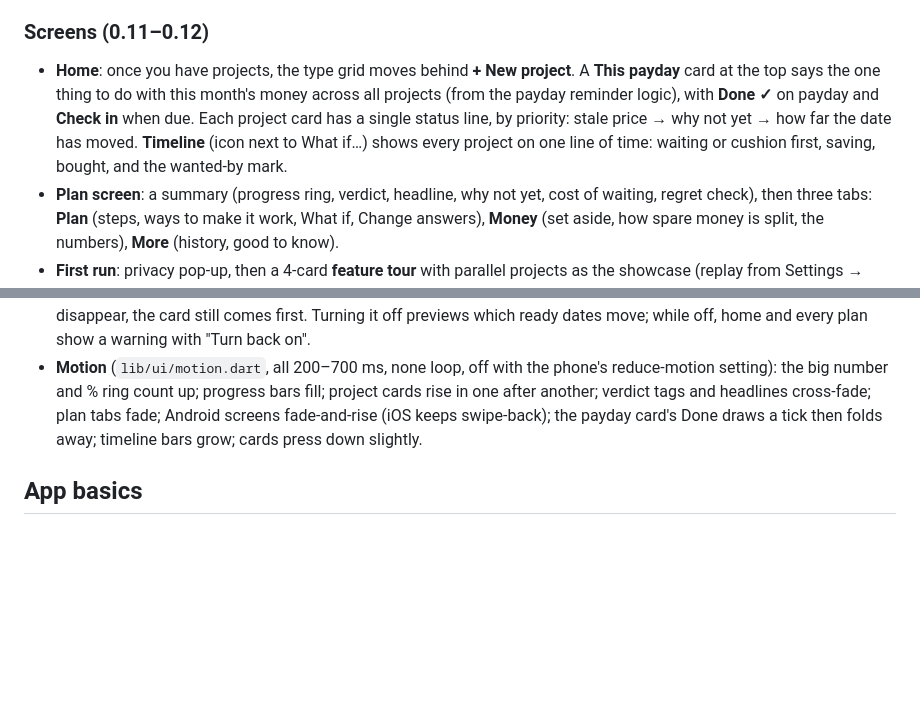
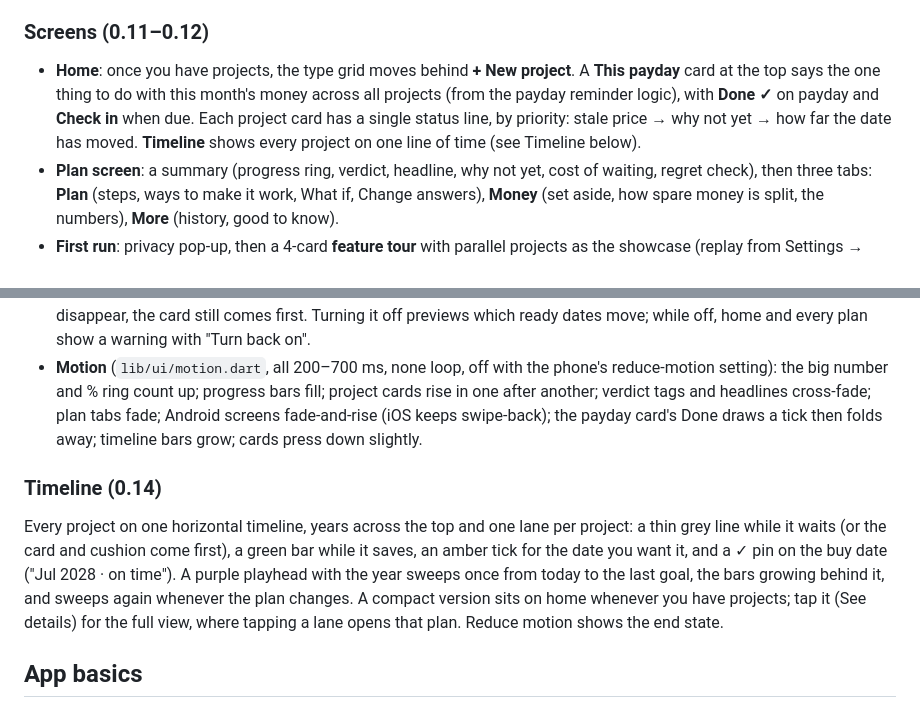
Before and after one commit to Momindo/WealthBuddy, a Markdown page: README.md, 2 parts joined by grey strips. GitHub-like rendering; blank space fills up the shorter version.

Commit message:
README: timeline lanes
Co-Authored-By: Claude Opus 5.5 <noreply@anthropic.com>
Claude-Session: https://claude.ai/code/session_01S95esvfEDC3u4epYDcSZgG

```diff
--- a/README.md
+++ b/README.md
@@ -131,7 +131,7 @@ Every plan that isn't ready now gets one sentence naming the blocker, on the ver
 
 ### Screens (0.11–0.12)
 
-- **Home**: once you have projects, the type grid moves behind **+ New project**. A **This payday** card at the top says the one thing to do with this month's money across all projects (from the payday reminder logic), with **Done ✓** on payday and **Check in** when due. Each project card has a single status line, by priority: stale price → why not yet → how far the date has moved. **Timeline** (icon next to What if…) shows every project on one line of time: waiting or cushion first, saving, bought, and the wanted-by mark.
+- **Home**: once you have projects, the type grid moves behind **+ New project**. A **This payday** card at the top says the one thing to do with this month's money across all projects (from the payday reminder logic), with **Done ✓** on payday and **Check in** when due. Each project card has a single status line, by priority: stale price → why not yet → how far the date has moved. **Timeline** shows every project on one line of time (see Timeline below).
 - **Plan screen**: a summary (progress ring, verdict, headline, why not yet, cost of waiting, regret check), then three tabs: **Plan** (steps, ways to make it work, What if, Change answers), **Money** (set aside, how spare money is split, the numbers), **More** (history, good to know).
 - **First run**: privacy pop-up, then a 4-card **feature tour** with parallel projects as the showcase (replay from Settings → How it works). Money questions are 3 screens (your pay; your month; debts and situation). "When do you want it?" has quick choices plus a month-and-year picker. Amounts show thousands separators as you type, and 120k / 1.2m work.
 - **Polish**: delete and "plan on its own" happen straight away with **Undo** instead of an "are you sure?"; a one-time celebration with confetti when a project becomes affordable; haptic ticks on what-if sliders; screen-reader labels for progress, the history chart and the timeline.
@@ -141,6 +141,10 @@ Every plan that isn't ready now gets one sentence naming the blocker, on the ver
 - **The big number** (home, top): the smallest amount to put aside each month so every project makes its date — found by re-running the whole shared plan at different spare amounts (`neededMonthly`, AED 10 steps), so it counts the card, the cushion and the costs each purchase adds. Below it: "You have AED 8,000 spare · ✓ 570 to spare" or "⚠ 930 short" (opens What if…). Cached per data change.
 - **Plan without a safety cushion**: Settings → Planning → "Keep a safety cushion first" (on by default), also a switch in What if…. Off means the cushion target is 0: savings go to projects straight away, the cushion step and its regret check disappear, the card still comes first. Turning it off previews which ready dates move; while off, home and every plan show a warning with "Turn back on".
 - **Motion** (`lib/ui/motion.dart`, all 200–700 ms, none loop, off with the phone's reduce-motion setting): the big number and % ring count up; progress bars fill; project cards rise in one after another; verdict tags and headlines cross-fade; plan tabs fade; Android screens fade-and-rise (iOS keeps swipe-back); the payday card's Done draws a tick then folds away; timeline bars grow; cards press down slightly.
+
+### Timeline (0.14)
+
+Every project on one horizontal timeline, years across the top and one lane per project: a thin grey line while it waits (or the card and cushion come first), a green bar while it saves, an amber tick for the date you want it, and a ✓ pin on the buy date ("Jul 2028 · on time"). A purple playhead with the year sweeps once from today to the last goal, the bars growing behind it, and sweeps again whenever the plan changes. A compact version sits on home whenever you have projects; tap it (See details) for the full view, where tapping a lane opens that plan. Reduce motion shows the end state.
 
 ## App basics
 
```
